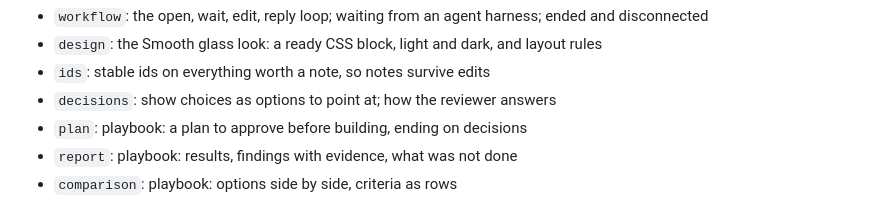
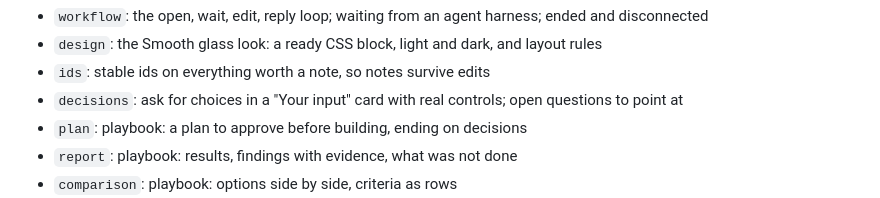
Before and after one commit to CL-Sudo/vivamark, a Markdown page: skills/vivamark/SKILL.md, the part around the change. Rendered like a GitHub page.

```diff
--- a/skills/vivamark/SKILL.md
+++ b/skills/vivamark/SKILL.md
@@ -24,7 +24,7 @@ and read the topics you need (`vivamark guide <topic>`):
 - `workflow`: the open, wait, edit, reply loop; waiting from an agent harness; ended and disconnected
 - `design`: the Smooth glass look: a ready CSS block, light and dark, and layout rules
 - `ids`: stable ids on everything worth a note, so notes survive edits
-- `decisions`: show choices as options to point at; how the reviewer answers
+- `decisions`: ask for choices in a "Your input" card with real controls; open questions to point at
 - `plan`: playbook: a plan to approve before building, ending on decisions
 - `report`: playbook: results, findings with evidence, what was not done
 - `comparison`: playbook: options side by side, criteria as rows
```
Also changed, not shown: README.md (+30 -9 lines), docs/screenshots/attach-answer.png (added), 4 other files.
